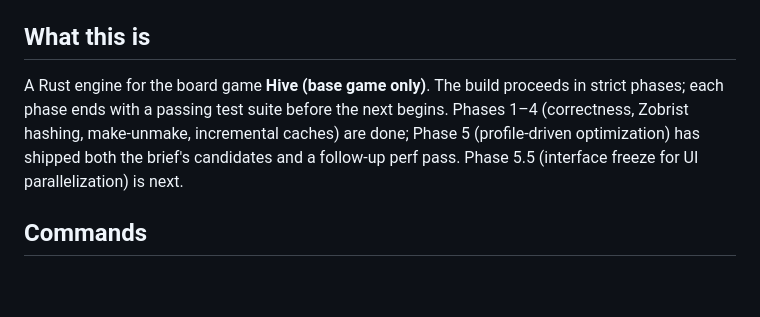
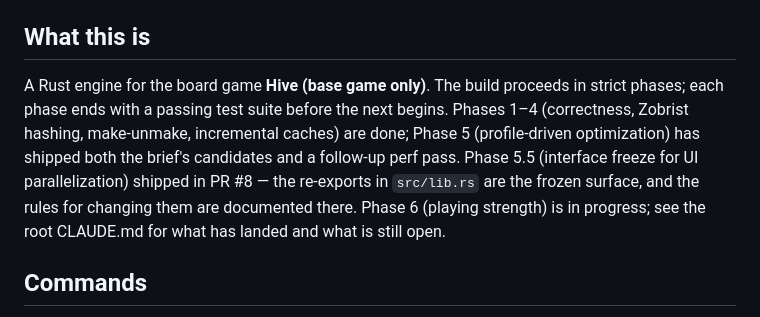
Before and after one commit to ghohl30/Hivemind-rust, a Markdown page: engine/CLAUDE.md, the part around the change. Rendered like a GitHub page; blank space fills up the shorter version.

```diff
--- a/engine/CLAUDE.md
+++ b/engine/CLAUDE.md
@@ -6,7 +6,7 @@ Path references in this file are **crate-relative** (e.g. `src/state.rs` means `
 
 ## What this is
 
-A Rust engine for the board game **Hive (base game only)**. The build proceeds in strict phases; each phase ends with a passing test suite before the next begins. Phases 1–4 (correctness, Zobrist hashing, make-unmake, incremental caches) are done; Phase 5 (profile-driven optimization) has shipped both the brief's candidates and a follow-up perf pass. Phase 5.5 (interface freeze for UI parallelization) is next.
+A Rust engine for the board game **Hive (base game only)**. The build proceeds in strict phases; each phase ends with a passing test suite before the next begins. Phases 1–4 (correctness, Zobrist hashing, make-unmake, incremental caches) are done; Phase 5 (profile-driven optimization) has shipped both the brief's candidates and a follow-up perf pass. Phase 5.5 (interface freeze for UI parallelization) shipped in PR #8 — the re-exports in `src/lib.rs` are the frozen surface, and the rules for changing them are documented there. Phase 6 (playing strength) is in progress; see the root CLAUDE.md for what has landed and what is still open.
 
 ## Commands
 
```
Also changed, not shown: CLAUDE.md (+12 -2 lines), README.md (+13 -1 lines).
